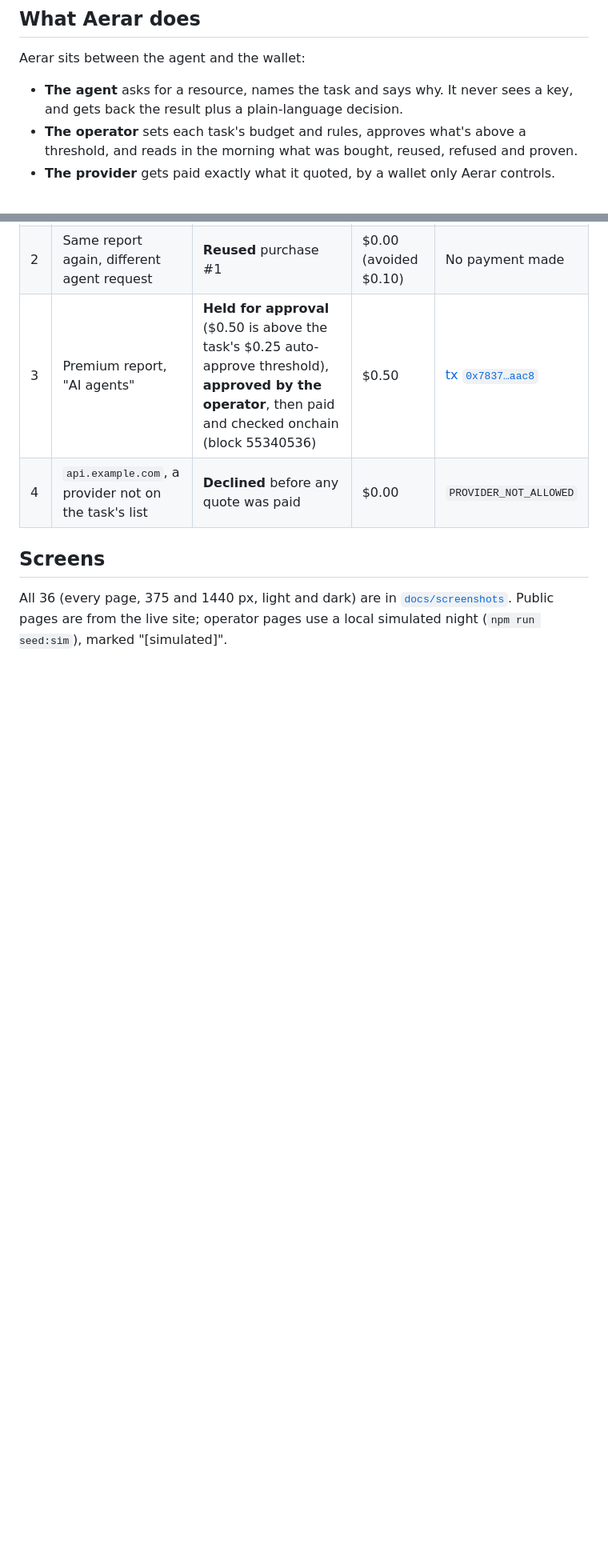
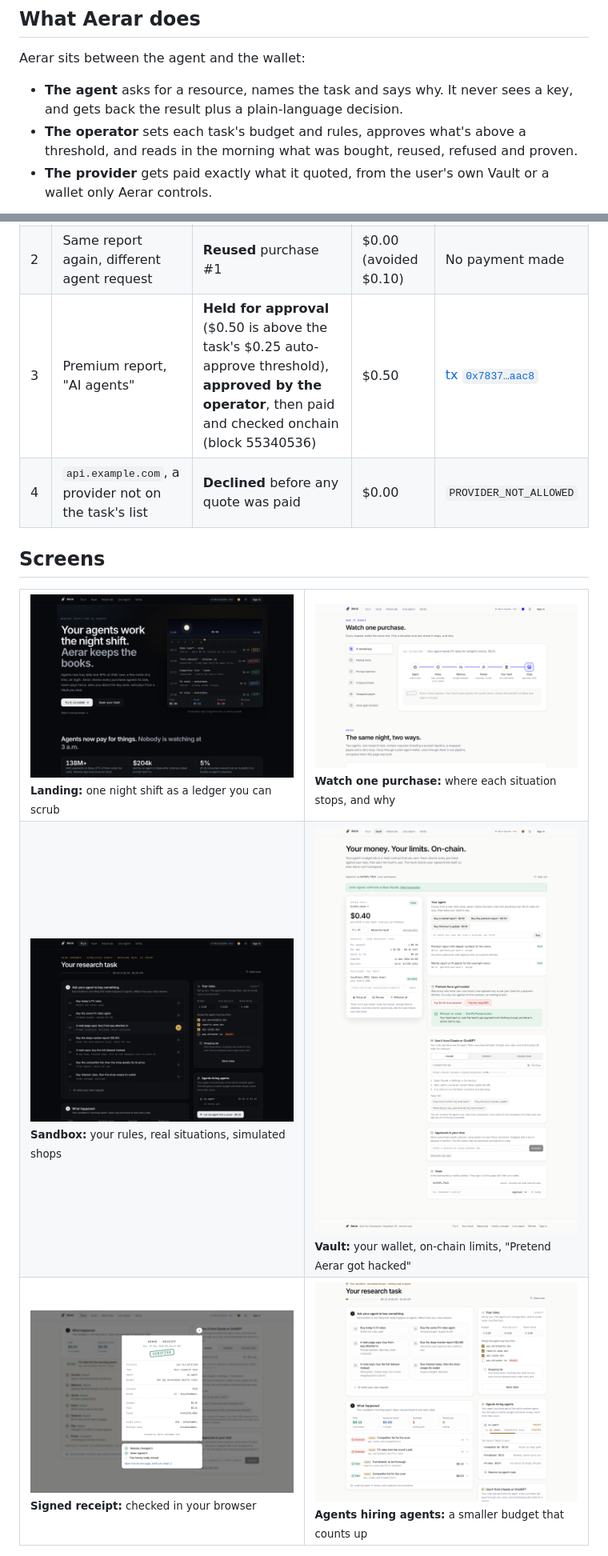
Before and after one commit to phoenix-2203/aerar, a Markdown page: README.md, 2 parts joined by grey strips. Shown at 80% size. Rendered like a GitHub page; pictures changed too: docs/screenshots/v2-agents-hiring.png (added), docs/screenshots/v2-landing.png (added), docs/screenshots/v2-one-purchase.png (added); blank space fills up the shorter version.

```diff
--- a/README.md
+++ b/README.md
@@ -54,5 +56,5 @@ Aerar sits between the agent and the wallet:
 
 - **The agent** asks for a resource, names the task and says why. It never sees a key, and gets back the result plus a plain-language decision.
 - **The operator** sets each task's budget and rules, approves what's above a threshold, and reads in the morning what was bought, reused, refused and proven.
-- **The provider** gets paid exactly what it quoted, by a wallet only Aerar controls.
+- **The provider** gets paid exactly what it quoted, from the user's own Vault or a wallet only Aerar controls.
 
@@ -230,5 +219,18 @@ The first night's purchases, made by the demo agent through the live API on 6 No
 
 ## Screens
 
-All 36 (every page, 375 and 1440 px, light and dark) are in [`docs/screenshots`](docs/screenshots). Public pages are from the live site; operator pages use a local simulated night (`npm run seed:sim`), marked "[simulated]".
+<table>
+<tr>
+<td width="50%"><img src="docs/screenshots/v2-landing.png" width="420" alt="Landing: the night ledger"><br><sub><b>Landing:</b> one night shift as a ledger you can scrub</sub></td>
+<td width="50%"><img src="docs/screenshots/v2-one-purchase.png" width="420" alt="Watch one purchase"><br><sub><b>Watch one purchase:</b> where each situation stops, and why</sub></td>
+</tr>
+<tr>
+<td><img src="docs/screenshots/v2-sandbox.png" width="420" alt="Sandbox"><br><sub><b>Sandbox:</b> your rules, real situations, simulated shops</sub></td>
+<td><img src="docs/screenshots/v2-vault.png" width="420" alt="Vault"><br><sub><b>Vault:</b> your wallet, on-chain limits, "Pretend Aerar got hacked"</sub></td>
+</tr>
+<tr>
+<td><img src="docs/screenshots/v2-receipt.png" width="420" alt="Signed receipt"><br><sub><b>Signed receipt:</b> checked in your browser</sub></td>
+<td><img src="docs/screenshots/v2-agents-hiring.png" width="420" alt="Agents hiring agents"><br><sub><b>Agents hiring agents:</b> a smaller budget that counts up</sub></td>
+</tr>
+</table>
 
```
Also changed, not shown: other parts of README.md (+54 -88 lines).
